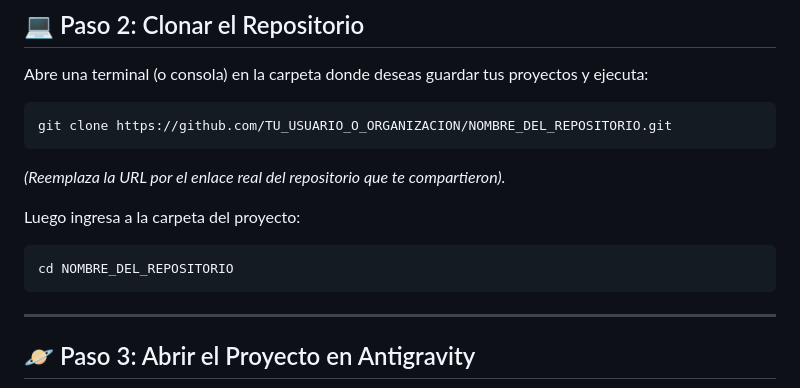
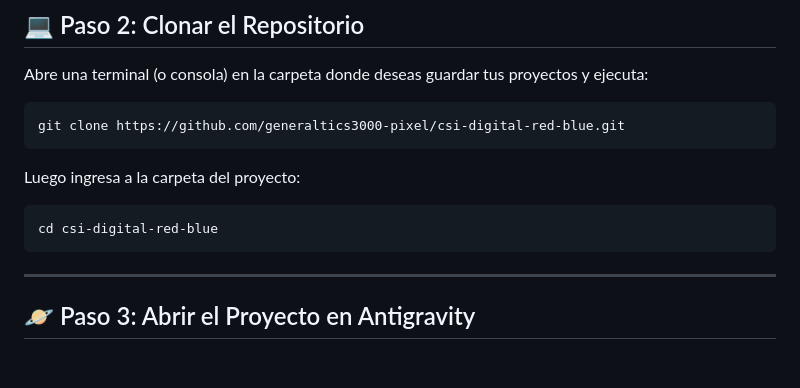
Before and after one commit to generaltics3000-pixel/csi-digital-red-blue, a Markdown page: GUIA_ANTIGRAVITY.md, the part around the change. Rendered like a GitHub page; blank space fills up the shorter version.

Commit message:
docs: actualizar URL oficial de clonación en GUIA_ANTIGRAVITY.md

````diff
--- a/GUIA_ANTIGRAVITY.md
+++ b/GUIA_ANTIGRAVITY.md
@@ -28,13 +28,12 @@ Antes de comenzar, asegúrate de tener instalado en tu computadora:
 Abre una terminal (o consola) en la carpeta donde deseas guardar tus proyectos y ejecuta:
 
 ```bash
-git clone https://github.com/TU_USUARIO_O_ORGANIZACION/NOMBRE_DEL_REPOSITORIO.git
+git clone https://github.com/generaltics3000-pixel/csi-digital-red-blue.git
 ```
-*(Reemplaza la URL por el enlace real del repositorio que te compartieron).*
 
 Luego ingresa a la carpeta del proyecto:
 ```bash
-cd NOMBRE_DEL_REPOSITORIO
+cd csi-digital-red-blue
 ```
 
 ---
````
